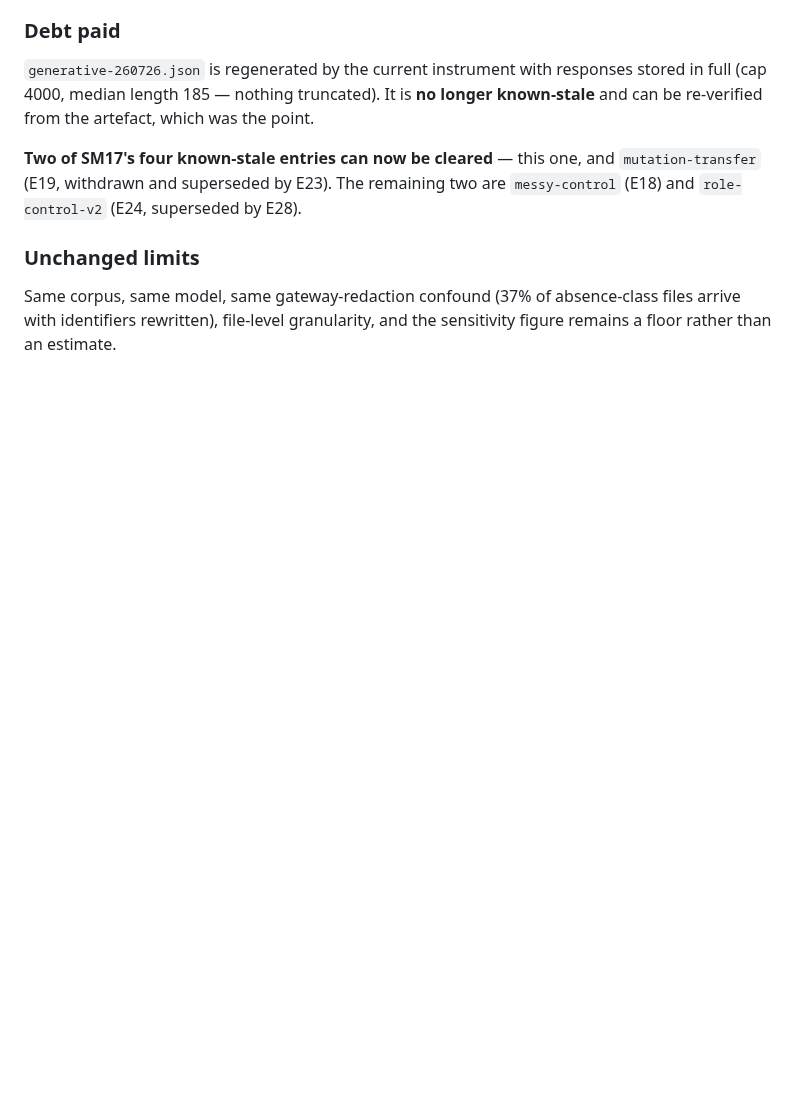
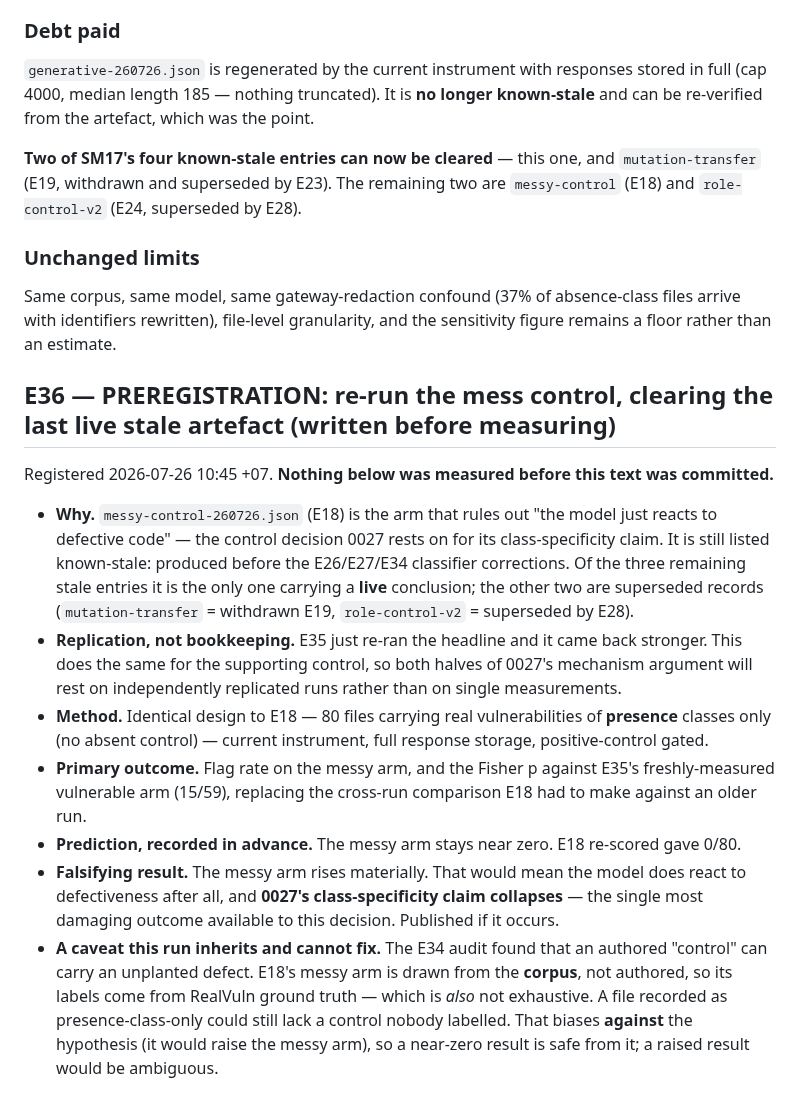
Before and after one commit to manhquydev/sentinel-security-platform, a Markdown page: docs/ai-sast-research-log.md, the part around the change. Rendered like a GitHub page; blank space fills up the shorter version.

Commit message:
docs(research): preregister E36, re-running the mess control
The messy-code arm is what rules out the model merely reacting to defective code,
and it is the only remaining stale artefact carrying a live conclusion. E35 just
replicated the headline stronger; this does the same for the supporting control so
both halves of the mechanism argument rest on replicated runs.

Names the caveat it cannot fix: corpus ground truth is not exhaustive either, so a
file labelled presence-class-only could still lack a control nobody recorded. That
bias raises the messy arm, so a near-zero result is safe from it and a raised one
would be ambiguous.

```diff
--- a/docs/ai-sast-research-log.md
+++ b/docs/ai-sast-research-log.md
@@ -2685,3 +2685,29 @@ re-verified from the artefact, which was the point.
 Same corpus, same model, same gateway-redaction confound (37% of absence-class files arrive with
 identifiers rewritten), file-level granularity, and the sensitivity figure remains a floor rather than
 an estimate.
+
+## E36 — PREREGISTRATION: re-run the mess control, clearing the last live stale artefact (written before measuring)
+
+Registered 2026-07-26 10:45 +07. **Nothing below was measured before this text was committed.**
+
+- **Why.** `messy-control-260726.json` (E18) is the arm that rules out "the model just reacts to
+  defective code" — the control decision 0027 rests on for its class-specificity claim. It is still
+  listed known-stale: produced before the E26/E27/E34 classifier corrections. Of the three remaining
+  stale entries it is the only one carrying a **live** conclusion; the other two are superseded records
+  (`mutation-transfer` = withdrawn E19, `role-control-v2` = superseded by E28).
+- **Replication, not bookkeeping.** E35 just re-ran the headline and it came back stronger. This does the
+  same for the supporting control, so both halves of 0027's mechanism argument will rest on
+  independently replicated runs rather than on single measurements.
+- **Method.** Identical design to E18 — 80 files carrying real vulnerabilities of **presence** classes
+  only (no absent control) — current instrument, full response storage, positive-control gated.
+- **Primary outcome.** Flag rate on the messy arm, and the Fisher p against E35's freshly-measured
+  vulnerable arm (15/59), replacing the cross-run comparison E18 had to make against an older run.
+- **Prediction, recorded in advance.** The messy arm stays near zero. E18 re-scored gave 0/80.
+- **Falsifying result.** The messy arm rises materially. That would mean the model does react to
+  defectiveness after all, and **0027's class-specificity claim collapses** — the single most damaging
+  outcome available to this decision. Published if it occurs.
+- **A caveat this run inherits and cannot fix.** The E34 audit found that an authored "control" can carry
+  an unplanted defect. E18's messy arm is drawn from the **corpus**, not authored, so its labels come
+  from RealVuln ground truth — which is *also* not exhaustive. A file recorded as presence-class-only
+  could still lack a control nobody labelled. That biases **against** the hypothesis (it would raise the
+  messy arm), so a near-zero result is safe from it; a raised result would be ambiguous.
```
